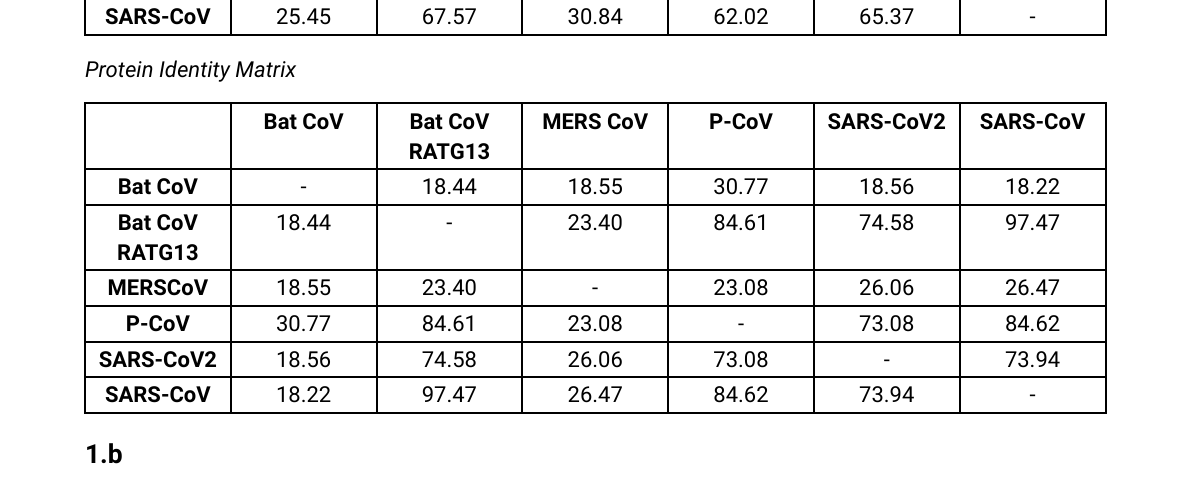
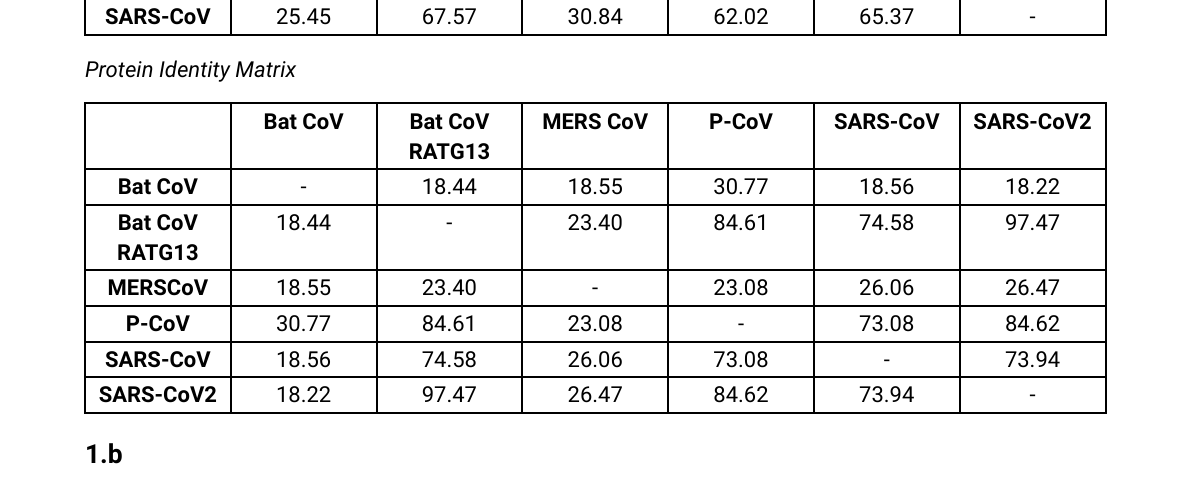
Before and after one commit to PraneethJain/Science-2, a Typst document (Tutorial-2/report.typ): part of page 1 of 5, cut so that both start at the same text. The pictures show the PDF file Tutorial-2/report.pdf that the author committed with the source.

Commit message:
fix: typo

```diff
--- a/Tutorial-2/report.typ
+++ b/Tutorial-2/report.typ
@@ -23,7 +23,7 @@ _DNA Identity Matrix_
 
 _Protein Identity Matrix_
 #table(
-  columns: (1fr, 1fr, 1fr, 1fr, 1fr, 1fr, 1fr), inset: 5pt, align: center, [ ], [*Bat CoV*], [*Bat CoV RATG13*], [*MERS CoV*], [*P-CoV*], [*SARS-CoV2*], [*SARS-CoV*], [*Bat CoV*], [-], [18.44], [18.55], [30.77], [18.56], [18.22], [*Bat CoV RATG13*], [18.44], [-], [23.40], [84.61], [74.58], [97.47], [*MERSCoV*], [18.55], [23.40], [-], [23.08], [26.06], [26.47], [*P-CoV*], [30.77], [84.61], [23.08], [-], [73.08], [84.62], [*SARS-CoV2*], [18.56], [74.58], [26.06], [73.08], [-], [73.94], [*SARS-CoV*], [18.22], [97.47], [26.47], [84.62], [73.94], [-],
+  columns: (1fr, 1fr, 1fr, 1fr, 1fr, 1fr, 1fr), inset: 5pt, align: center, [ ], [*Bat CoV*], [*Bat CoV RATG13*], [*MERS CoV*], [*P-CoV*], [*SARS-CoV*], [*SARS-CoV2*], [*Bat CoV*], [-], [18.44], [18.55], [30.77], [18.56], [18.22], [*Bat CoV RATG13*], [18.44], [-], [23.40], [84.61], [74.58], [97.47], [*MERSCoV*], [18.55], [23.40], [-], [23.08], [26.06], [26.47], [*P-CoV*], [30.77], [84.61], [23.08], [-], [73.08], [84.62], [*SARS-CoV*], [18.56], [74.58], [26.06], [73.08], [-], [73.94], [*SARS-CoV2*], [18.22], [97.47], [26.47], [84.62], [73.94], [-],
 )
 ==
 
```
Also changed, not shown: Tutorial-2/report.pdf.
